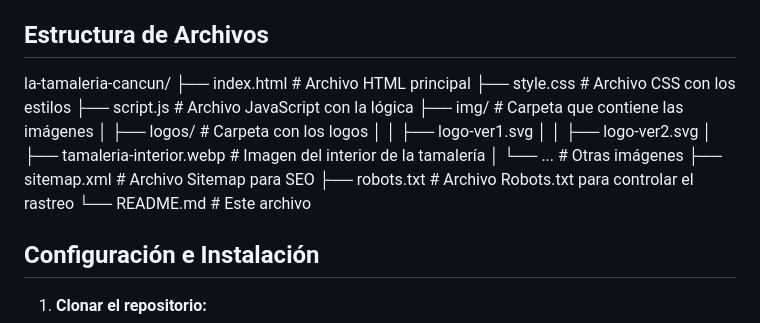
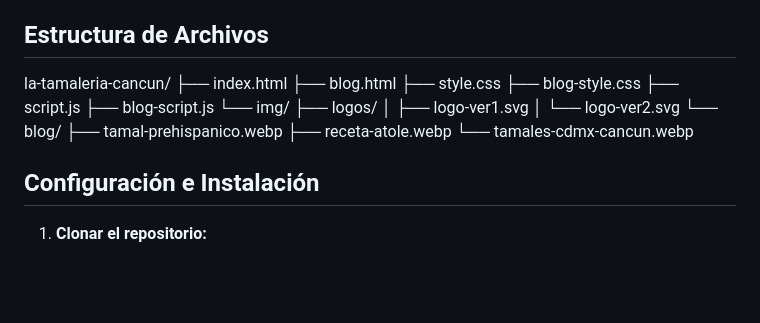
Before and after one commit to octobranch/repo-tamaleria, a Markdown page: README.md, the part around the change. Drawn GitHub-style; blank space fills up the shorter version.

```diff
--- a/README.md
+++ b/README.md
@@ -33,18 +33,20 @@ El sitio web permite a los usuarios:
 ## Estructura de Archivos
 
 la-tamaleria-cancun/
-├── index.html # Archivo HTML principal
-├── style.css # Archivo CSS con los estilos
-├── script.js # Archivo JavaScript con la lógica
-├── img/ # Carpeta que contiene las imágenes
-│ ├── logos/ # Carpeta con los logos
-│ │ ├── logo-ver1.svg
-│ │ ├── logo-ver2.svg
-│ ├── tamaleria-interior.webp # Imagen del interior de la tamalería
-│ └── ... # Otras imágenes
-├── sitemap.xml # Archivo Sitemap para SEO
-├── robots.txt # Archivo Robots.txt para controlar el rastreo
-└── README.md # Este archivo
+├── index.html
+├── blog.html
+├── style.css
+├── blog-style.css
+├── script.js
+├── blog-script.js
+└── img/
+    ├── logos/
+    │   ├── logo-ver1.svg
+    │   └── logo-ver2.svg
+    └── blog/
+        ├── tamal-prehispanico.webp
+        ├── receta-atole.webp
+        └── tamales-cdmx-cancun.webp
 
 
 ## Configuración e Instalación
```
